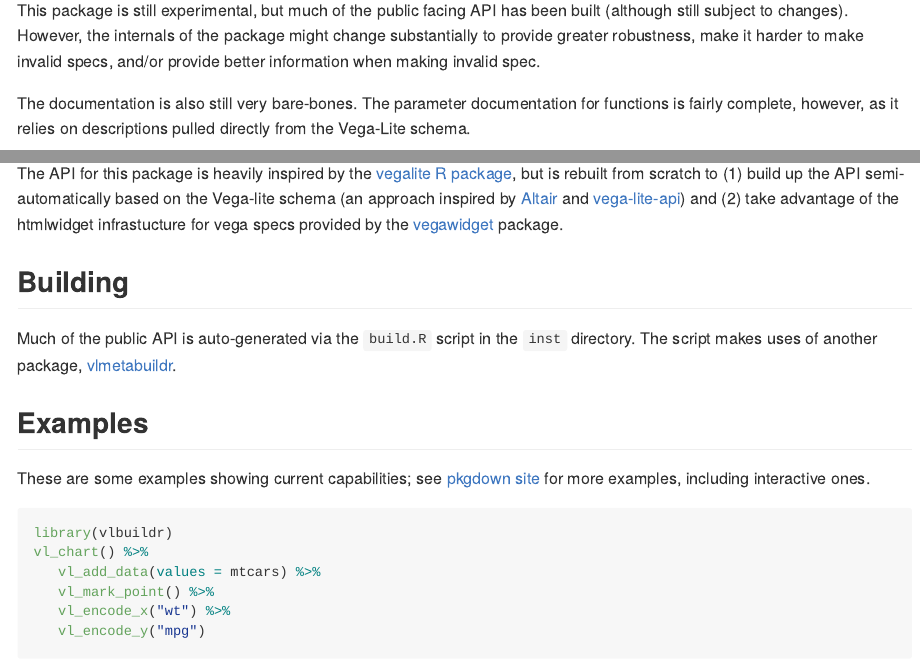
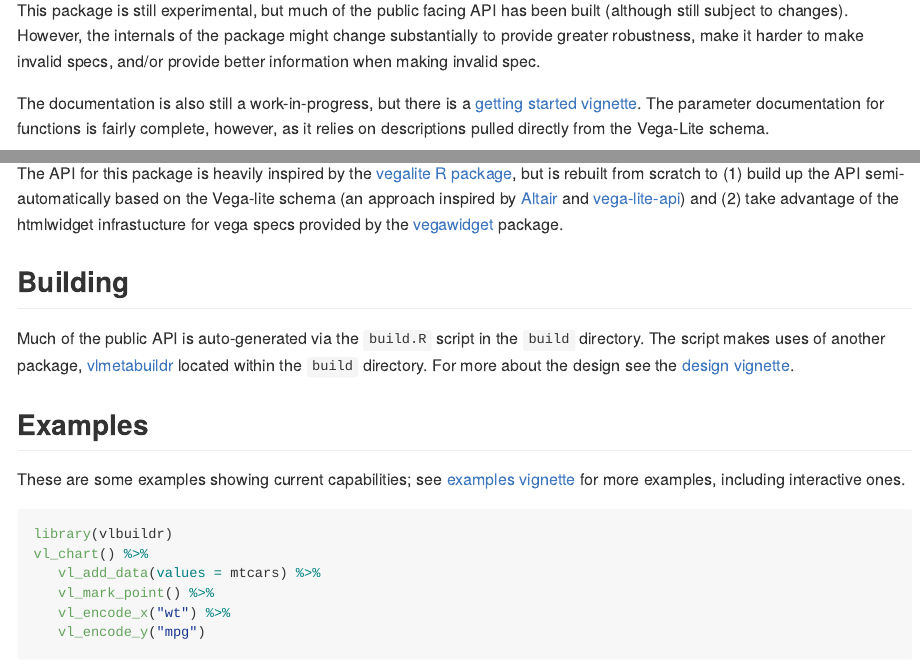
Before and after one commit to vegawidget/vegabrite, an R Markdown document (README.Rmd): the page in a window 1100 px wide, from 210 px down, and a second part further down, joined at a grey line. The pictures show the output file README.md that the author committed with the source, drawn offline in the style of GitHub; badge pictures from the web are left out.

Commit message:
fix links

````diff
--- a/README.Rmd
+++ b/README.Rmd
@@ -26,19 +26,19 @@ The goal of vlbuildr is to provide an R api for building up vega-lite specs.
 
 This package is still experimental, but much of the public facing API has been built (although still subject to changes). However, the internals of the package might change substantially to provide greater robustness, make it harder to make invalid specs, and/or provide better information when making invalid spec.
 
-The documentation is also still very bare-bones. The parameter documentation for functions is fairly complete, however, as it relies on descriptions pulled directly from the Vega-Lite schema.
+The documentation is also still a work-in-progress, but there is a [getting started vignette](https://vegawidget.github.io/vlbuildr/articles/articles/introduction.html). The parameter documentation for functions is fairly complete, however, as it relies on descriptions pulled directly from the Vega-Lite schema.
 
 ## Inspiration and related work
 
-The API for this package is heavily inspired by the [vegalite R package](articles/examples.html), but is rebuilt from scratch to (1) build up the API semi-automatically based on the Vega-lite schema (an approach inspired by [Altair](https://github.com/altair-viz/altair) and [vega-lite-api](https://github.com/vega/vega-lite-api)) and (2) take advantage of the htmlwidget infrastucture for vega specs provided by the [vegawidget]() package.
+The API for this package is heavily inspired by the [vegalite R package](https://github.com/hrbrmstr/vegalite), but is rebuilt from scratch to (1) build up the API semi-automatically based on the Vega-lite schema (an approach inspired by [Altair](https://github.com/altair-viz/altair) and [vega-lite-api](https://github.com/vega/vega-lite-api)) and (2) take advantage of the htmlwidget infrastucture for vega specs provided by the [vegawidget](https://github.com/vegawidget/vegawidget) package.
 
 ## Building
 
-Much of the public API is auto-generated via the `build.R` script in the `inst` directory. The script makes uses of another package, [vlmetabuildr](https://github.com/AliciaSchep/vlmetabuildr).
+Much of the public API is auto-generated via the `build.R` script in the `build` directory. The script makes uses of another package, [vlmetabuildr](https://github.com/vegawidget/vlbuildr/tree/master/build/vlmetabuildr) located within the `build` directory. For more about the design see the [design vignette](https://vegawidget.github.io/vlbuildr/articles/design.html).
 
 ## Examples
 
-These are some examples showing current capabilities; see [pkgdown site](https://vegawidget.github.io/vlbuildr/articles/examples.html) for more examples, including interactive ones.
+These are some examples showing current capabilities; see [examples vignette](https://vegawidget.github.io/vlbuildr/articles/articles/examples.html) for more examples, including interactive ones.
 
 ```{r example}
 library(vlbuildr)
````
Also changed, not shown: README.md.
